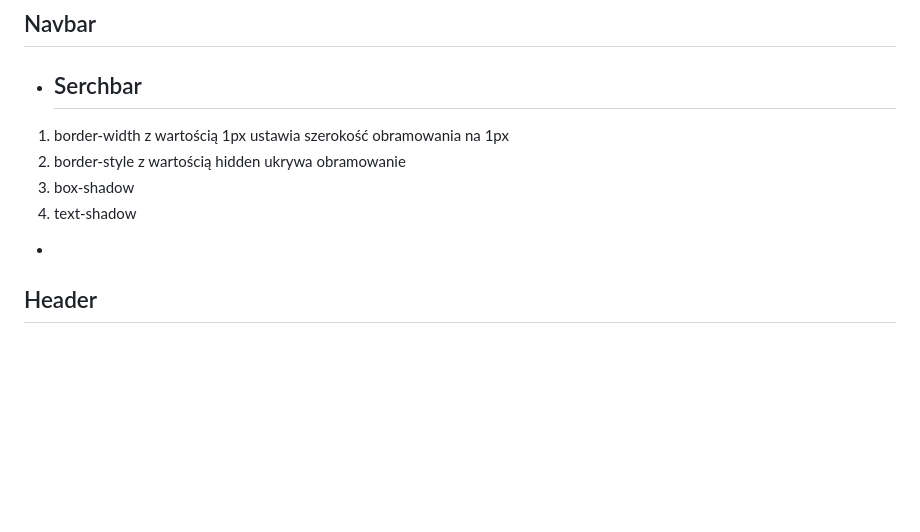
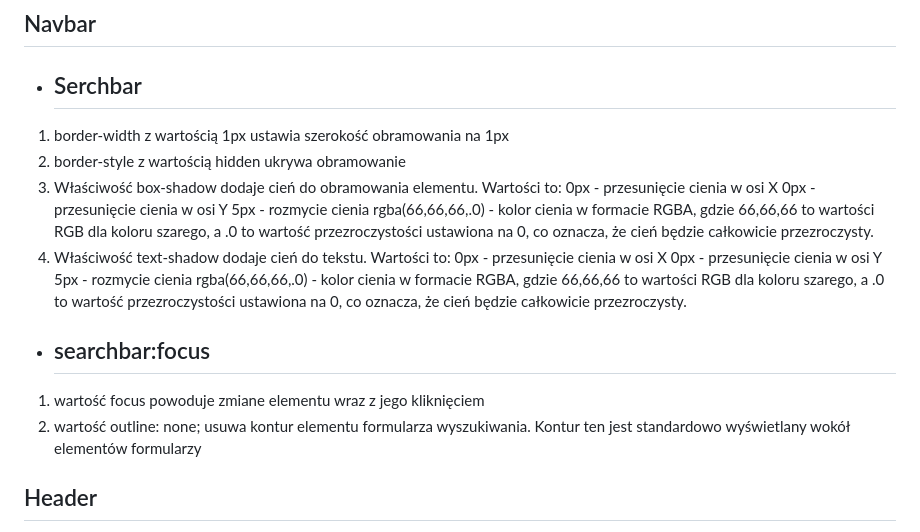
Before and after one commit to LIBROSKI/GreenBasket, a Markdown page: README.md, the part around the change. GitHub-like rendering; blank space fills up the shorter version.

```diff
--- a/README.md
+++ b/README.md
@@ -4,9 +4,19 @@
 - ## Serchbar
 1. border-width z wartością 1px ustawia szerokość obramowania na 1px
 2. border-style z wartością hidden ukrywa obramowanie
-3. box-shadow
-4. text-shadow
--
+3. Właściwość box-shadow dodaje cień do obramowania elementu. Wartości to:
+0px - przesunięcie cienia w osi X
+0px - przesunięcie cienia w osi Y
+5px - rozmycie cienia
+rgba(66,66,66,.0) - kolor cienia w formacie RGBA, gdzie 66,66,66 to wartości RGB dla koloru szarego, a .0 to wartość przezroczystości ustawiona na 0, co oznacza, że cień będzie całkowicie przezroczysty.
+4. Właściwość text-shadow dodaje cień do tekstu. Wartości to:
+0px - przesunięcie cienia w osi X
+0px - przesunięcie cienia w osi Y
+5px - rozmycie cienia
+rgba(66,66,66,.0) - kolor cienia w formacie RGBA, gdzie 66,66,66 to wartości RGB dla koloru szarego, a .0 to wartość przezroczystości ustawiona na 0, co oznacza, że cień będzie całkowicie przezroczysty.
+- ## searchbar:focus
+1. wartość focus powoduje zmiane elementu wraz z jego kliknięciem
+2. wartość outline: none; usuwa kontur elementu formularza wyszukiwania. Kontur ten jest standardowo wyświetlany wokół elementów formularzy
 
 ## Header
 - wysokość (height) jest ustawiona na 35% strony
```
